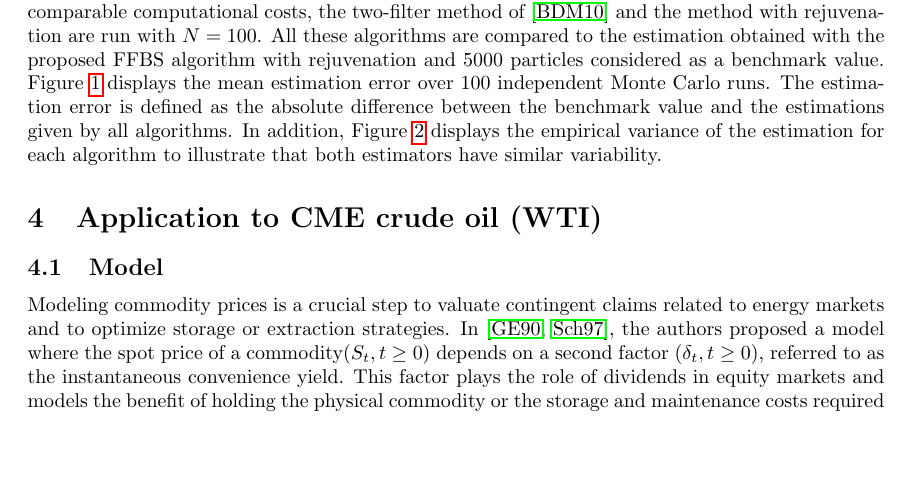
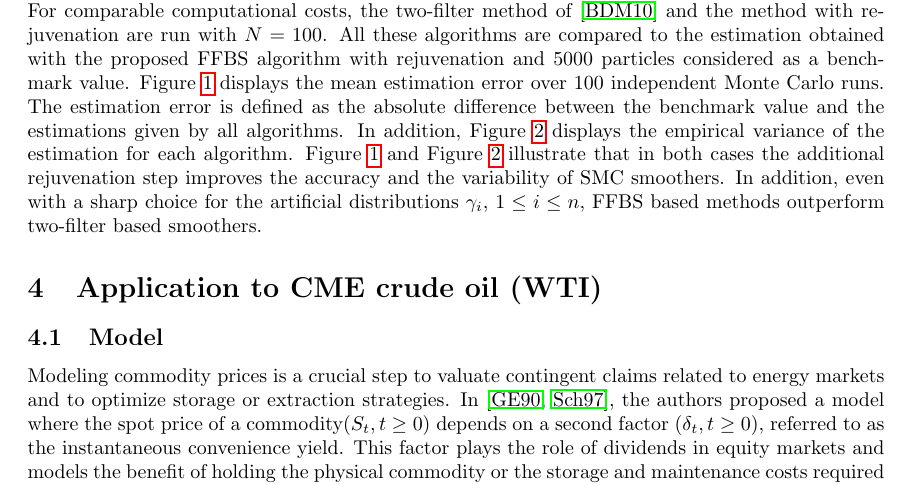
Before and after one commit to sylvainlc/16-clgm, a LaTeX paper (TexArxiv/clgm.tex): part of page 14 of 27, cut so that both start at the same text, the shorter picture padded with empty space. Compiled offline with pdfLaTeX.

Commit message:
Final modifications for revision

```diff
--- a/TexArxiv/clgm.tex
+++ b/TexArxiv/clgm.tex
@@ -460,7 +460,8 @@ The original FFBS algorithm of \cite{lindsten:bunch:sarkka:schon:godsill:2015} a
 \caption{Posterior probabilities estimation error for all algorithms.}
 \label{fig:ffbs:err}
 \end{figure}
-In addition, Figure~\ref{fig:ffbs:var} displays the empirical variance of the estimation for each algorithm to illustrate that both estimators have similar variability.
+In addition, Figure~\ref{fig:ffbs:var} displays the empirical variance of the estimation for each algorithm.
+Figure~\ref{fig:ffbs:err} and  Figure~\ref{fig:ffbs:var} illustrate that in both cases the additional rejuvenation step improves the accuracy and the variability of SMC smoothers. In addition, even with a sharp choice for the artificial distributions $\gamma_i$, $1\le i\le n$,  FFBS based methods outperform two-filter based smoothers.
 \begin{figure}
 \centering
 \includegraphics[scale=.3]{var2}
```
